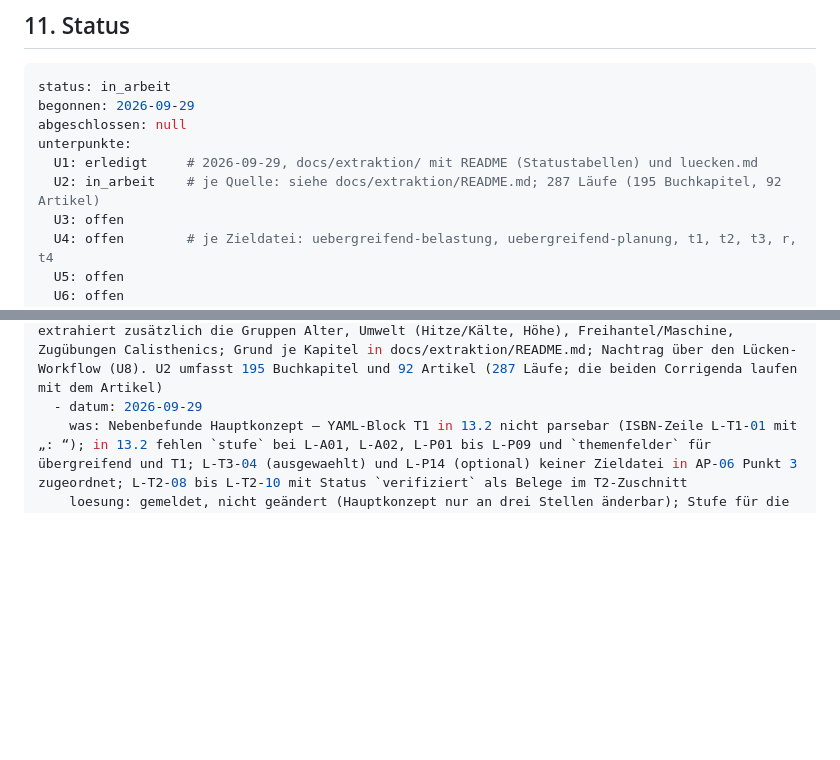
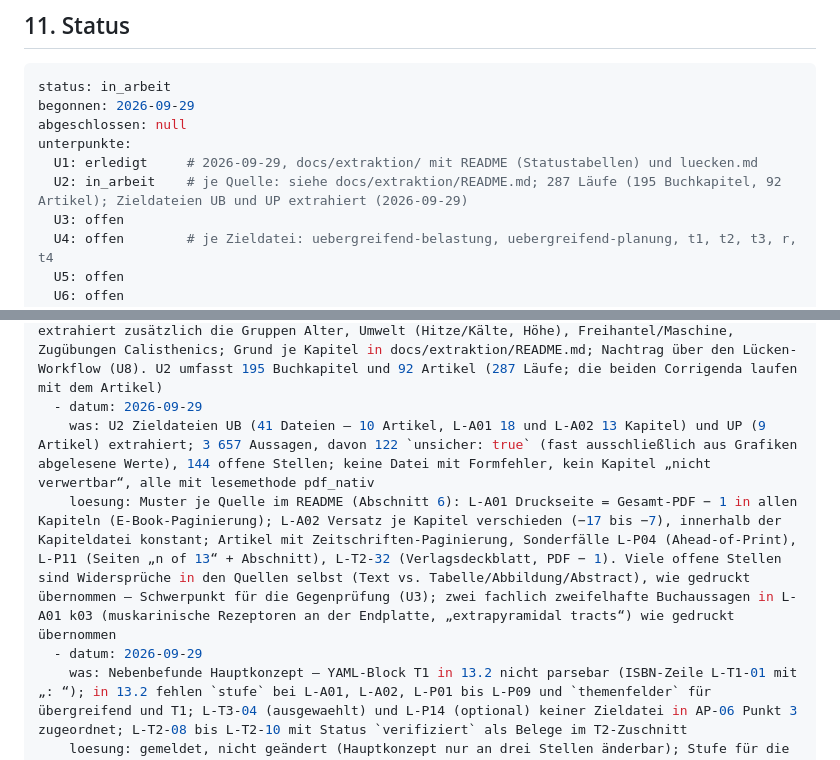
Before and after one commit to chodid/training, a Markdown page: docs/konzept/wissenskarten.md, 2 parts joined by grey strips. Rendered like a GitHub page; blank space fills up the shorter version.

Commit message:
docs(extraktion): Statusblock U2 – UB und UP extrahiert
Co-Authored-By: Claude Opus 5.5 <noreply@anthropic.com>
Claude-Session: https://claude.ai/code/session_01GFFAgWyQw9M3MopmTCbEbx

````diff
--- a/docs/konzept/wissenskarten.md
+++ b/docs/konzept/wissenskarten.md
@@ -442,7 +442,7 @@ begonnen: 2026-09-29
 abgeschlossen: null
 unterpunkte:
   U1: erledigt     # 2026-09-29, docs/extraktion/ mit README (Statustabellen) und luecken.md
-  U2: in_arbeit    # je Quelle: siehe docs/extraktion/README.md; 287 Läufe (195 Buchkapitel, 92 Artikel)
+  U2: in_arbeit    # je Quelle: siehe docs/extraktion/README.md; 287 Läufe (195 Buchkapitel, 92 Artikel); Zieldateien UB und UP extrahiert (2026-09-29)
   U3: offen
   U4: offen        # je Zieldatei: uebergreifend-belastung, uebergreifend-planung, t1, t2, t3, r, t4
   U5: offen
@@ -477,6 +477,9 @@ probleme_loesungen:
     was: U2 hätte 290 Buchkapitel plus 94 Artikel umfasst (W-01 ging von 30–40 Kapiteln aus); viele Buchkapitel ohne Bezug zu Zweck, Zuschnitt oder Profil (Kinder, Mannschafts- und Rückschlagsport, Ernährung, Anlagen/Recht)
     loesung: Entscheidung Athlet – Kapitelauswahl je Buch vor U2; 99 Kapitel nicht extrahiert (88 nach Vorschlag, dazu die Gruppen Geschlecht, Medizin Klettern, Vibration/IASTM/Flossing), extrahiert zusätzlich die Gruppen Alter, Umwelt (Hitze/Kälte, Höhe), Freihantel/Maschine, Zugübungen Calisthenics; Grund je Kapitel in docs/extraktion/README.md; Nachtrag über den Lücken-Workflow (U8). U2 umfasst 195 Buchkapitel und 92 Artikel (287 Läufe; die beiden Corrigenda laufen mit dem Artikel)
   - datum: 2026-09-29
+    was: U2 Zieldateien UB (41 Dateien – 10 Artikel, L-A01 18 und L-A02 13 Kapitel) und UP (9 Artikel) extrahiert; 3 657 Aussagen, davon 122 `unsicher: true` (fast ausschließlich aus Grafiken abgelesene Werte), 144 offene Stellen; keine Datei mit Formfehler, kein Kapitel „nicht verwertbar“, alle mit lesemethode pdf_nativ
+    loesung: Muster je Quelle im README (Abschnitt 6): L-A01 Druckseite = Gesamt-PDF − 1 in allen Kapiteln (E-Book-Paginierung); L-A02 Versatz je Kapitel verschieden (−17 bis −7), innerhalb der Kapiteldatei konstant; Artikel mit Zeitschriften-Paginierung, Sonderfälle L-P04 (Ahead-of-Print), L-P11 (Seiten „n of 13“ + Abschnitt), L-T2-32 (Verlagsdeckblatt, PDF − 1). Viele offene Stellen sind Widersprüche in den Quellen selbst (Text vs. Tabelle/Abbildung/Abstract), wie gedruckt übernommen – Schwerpunkt für die Gegenprüfung (U3); zwei fachlich zweifelhafte Buchaussagen in L-A01 k03 (muskarinische Rezeptoren an der Endplatte, „extrapyramidal tracts“) wie gedruckt übernommen
+  - datum: 2026-09-29
     was: Nebenbefunde Hauptkonzept – YAML-Block T1 in 13.2 nicht parsebar (ISBN-Zeile L-T1-01 mit „: “); in 13.2 fehlen `stufe` bei L-A01, L-A02, L-P01 bis L-P09 und `themenfelder` für übergreifend und T1; L-T3-04 (ausgewaehlt) und L-P14 (optional) keiner Zieldatei in AP-06 Punkt 3 zugeordnet; L-T2-08 bis L-T2-10 mit Status `verifiziert` als Belege im T2-Zuschnitt
     loesung: gemeldet, nicht geändert (Hauptkonzept nur an drei Stellen änderbar); Stufe für die Tabellen aus docs/literatur/README.md übernommen
 ```
````
